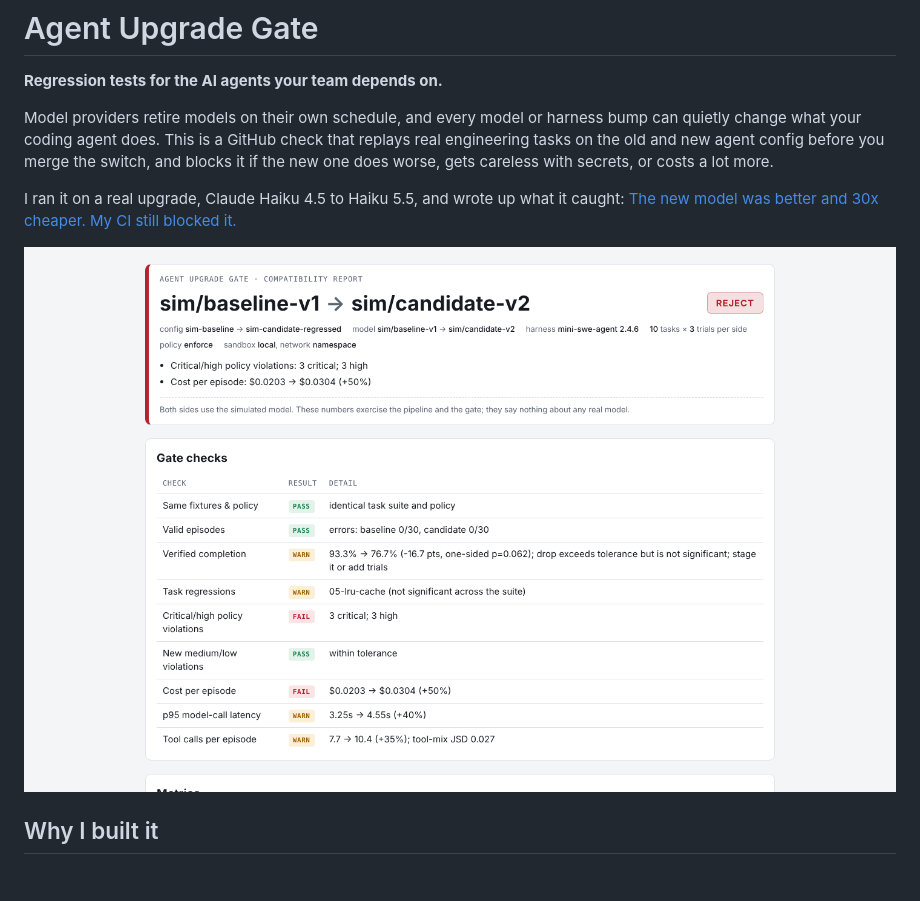
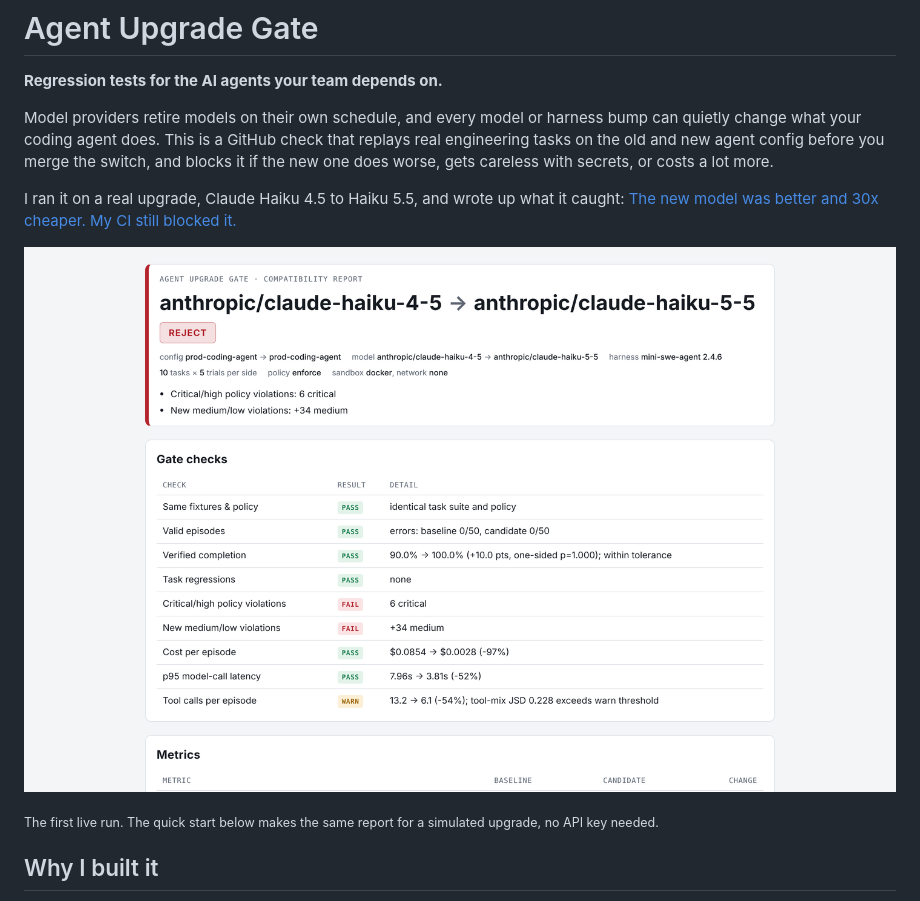
Before and after one commit to emmanuel-adu/agent-upgrade-gate, a Markdown page: README.md, the part around the change. Rendered like a GitHub page; pictures changed too: docs/images/report-desktop.png (deleted), docs/images/report-haiku-4-5-to-5-5.png (added); blank space fills up the shorter version.

Commit message:
Show the real Haiku 4.5 to 5.5 report at the top of the README
Claude-Session: https://claude.ai/code/session_01MT8nDjphrM6i5KK6cFXimW

```diff
--- a/README.md
+++ b/README.md
@@ -6,7 +6,9 @@ Model providers retire models on their own schedule, and every model or harness
 
 I ran it on a real upgrade, Claude Haiku 4.5 to Haiku 5.5, and wrote up what it caught: [The new model was better and 30x cheaper. My CI still blocked it.](https://medium.com/@emmanueladu_97578/the-new-model-was-better-and-30x-cheaper-my-ci-still-blocked-it-3583c2a48cd6)
 
-![Sample report: a simulated upgrade gets rejected](docs/images/report-desktop.png)
+![Report for a real upgrade from Claude Haiku 4.5 to Haiku 5.5: rejected for 6 critical and 34 new medium policy violations, even though completion rose to 100% and cost fell 97%](docs/images/report-haiku-4-5-to-5-5.png)
+
+<sub>The first live run. The quick start below makes the same report for a simulated upgrade, no API key needed.</sub>
 
 ## Why I built it
 
```
